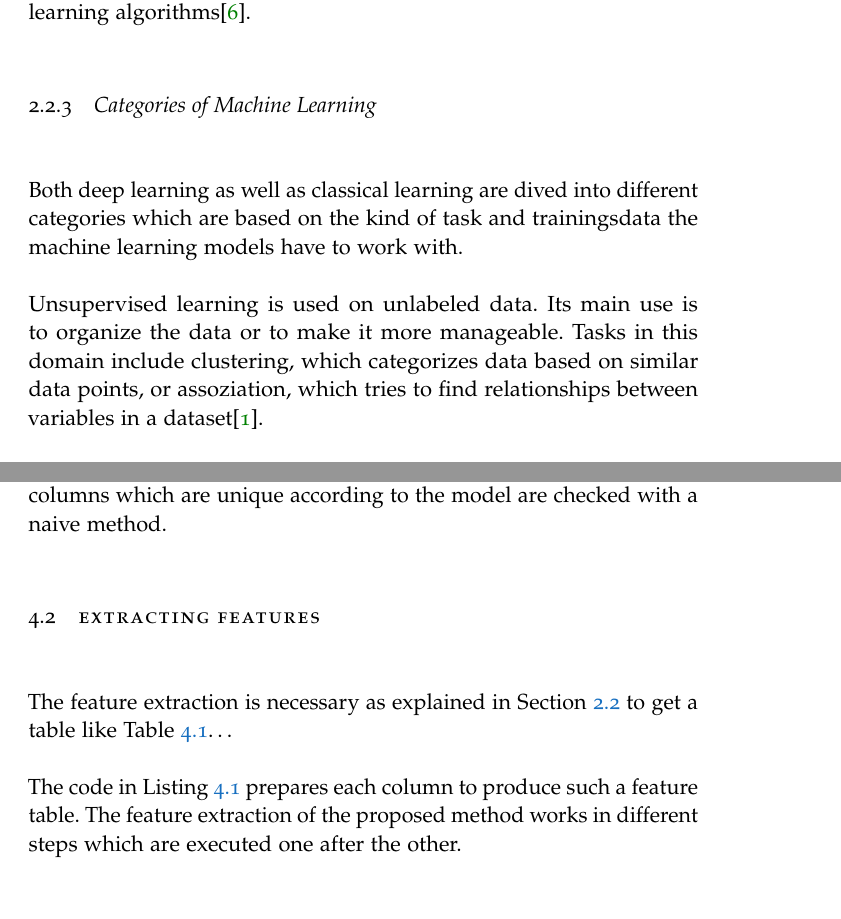
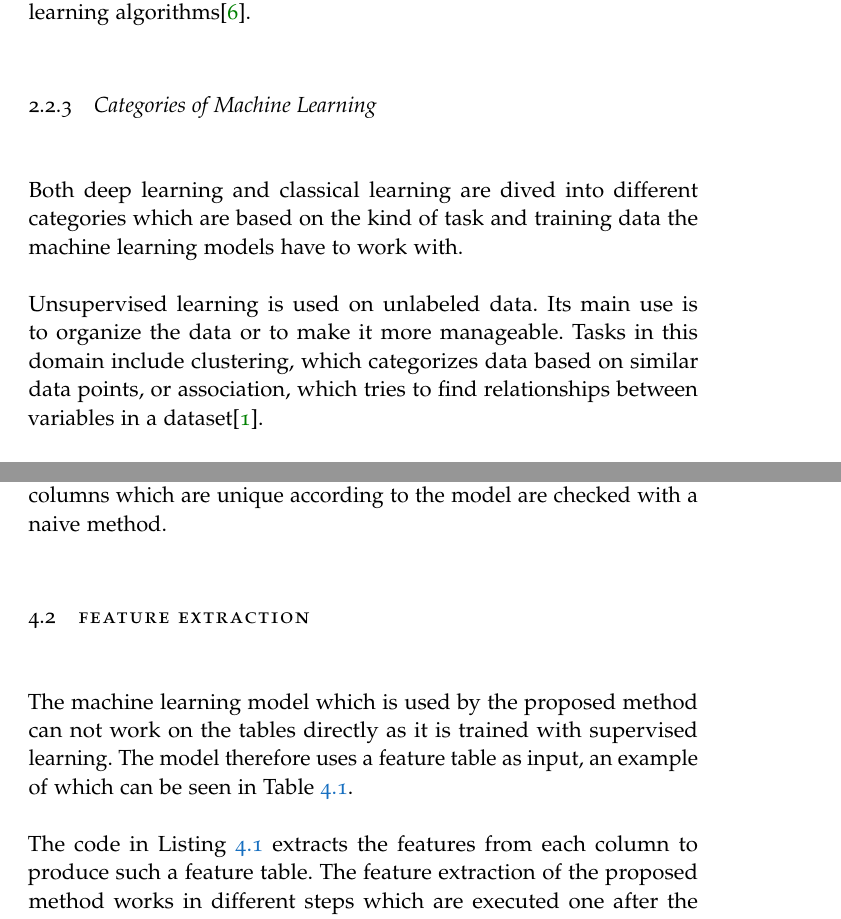
Before and after one commit to LUH-DBS/Prange, a LaTeX thesis (main/BachelorThesis.tex, which reads main/content/fundamental-knowledge/_machine-learning.tex, main/content/proposed-method/proposed-method.tex): two parts of pages 15 and 19 of 37, joined at a grey line, cut so that both start at the same text. The pictures show the PDF file main/BachelorThesis.pdf that the author committed with the source.

Commit message:
small changes

```diff
--- a/main/content/fundamental-knowledge/_machine-learning.tex
+++ b/main/content/fundamental-knowledge/_machine-learning.tex
@@ -27,6 +27,5 @@ Algorithms in the field of classical machine learning are largely based on stati
 %! TODO: another paragraph
 
 \subsection{Categories of Machine Learning}
-Both deep learning as well as classical learning are dived into different categories which are based on the kind of task and trainingsdata the machine learning models have to work with.
+Both deep learning and classical learning are dived into different categories which are based on the kind of task and training data the machine learning models have to work with.
 
-Unsupervised learning is used on unlabeled data. Its main use is to organize the data or to make it more manageable. Tasks in this domain include clustering, which categorizes data based on similar data points, or assoziation, which tries to find relationships between variables in a dataset\cite{supervised-unsupervised-learning}.
--- a/main/content/proposed-method/proposed-method.tex
+++ b/main/content/proposed-method/proposed-method.tex
@@ -14,14 +14,14 @@ The proposed method works in three steps. First, the features are extracted from
 %           # string
 %           "Avg. string length", "Min. string length", "Max. string length"
 %           ]  # 10
-\section{Extracting Features}\label{sec:extracted_features} % TODO: Writing
-The feature extraction is necessary as explained in Section~\ref{sec:machine_learning} to get a table like Table~\ref{table:feature_table_example}\ldots %! TODO
+\section{Feature Extraction}\label{sec:extracted_features}
+The machine learning model which is used by the proposed method can not work on the tables directly as it is trained with supervised learning. The model therefore uses a feature table as input, an example of which can be seen in Table~\ref{table:feature_table_example}.
 
 \input{table-code/proposed-method/feature_table.tex}
 
 % TODO: which data type numbers exist?
 
-The code in Listing~\ref{lst:proposed_method-prepare_column} prepares each column to produce such a feature table. The feature extraction of the proposed method works in different steps which are executed one after the other.
+The code in Listing~\ref{lst:proposed_method-prepare_column} extracts the features from each column to produce such a feature table. The feature extraction of the proposed method works in different steps which are executed one after the other.
 
 The variable column contains the first \textit{n} rows of the column in the table where \textit{n} is the input size of the method.
 
```
Also changed, not shown: main/content/motivation/motivation.tex (+1 -1 lines), main/BachelorThesis.pdf, main/content/fundamental-knowledge/_machine-learning.tex (3 more changed lines), main/content/proposed-method/proposed-method.tex (2 more changed lines).
